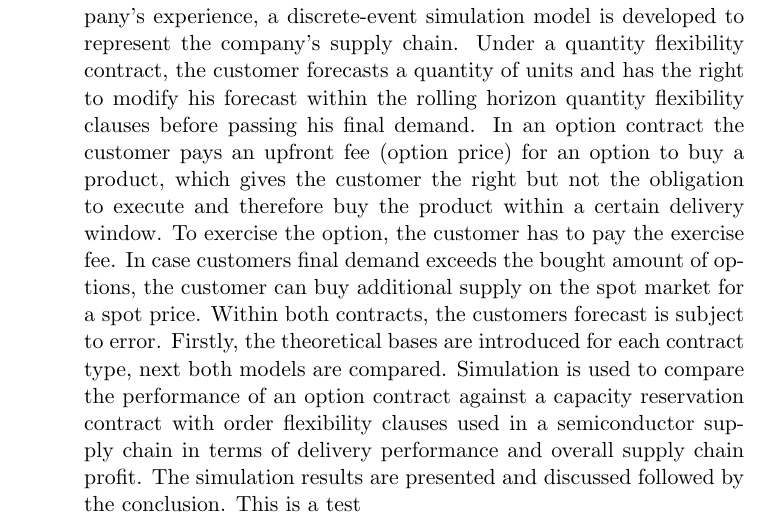
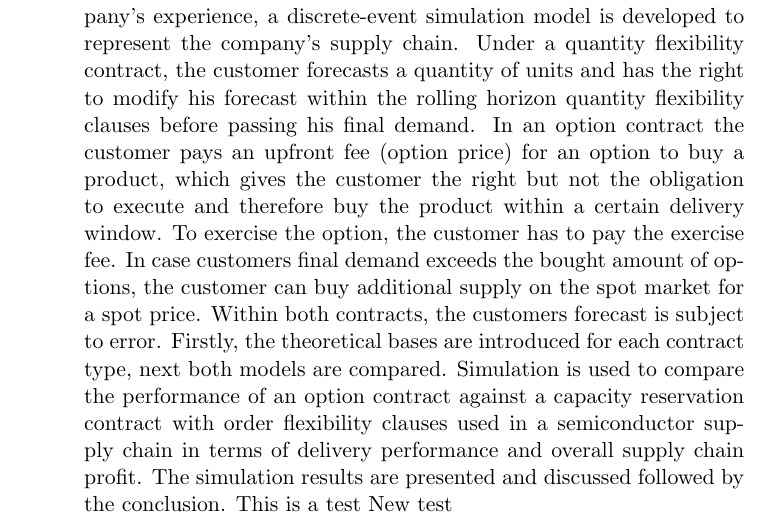
Before and after one commit to cathalheavey/evaluation-option-contracts1, a LaTeX paper (KonstanzePaper2.tex): part of page 1 of 19, cut so that both start at the same text. Compiled offline with pdfLaTeX.

Commit message:
New test

```diff
--- a/KonstanzePaper2.tex
+++ b/KonstanzePaper2.tex
@@ -91,7 +91,7 @@ is used to compare the performance of an option contract against a
 capacity reservation contract with order flexibility clauses used
 in a semiconductor supply chain in terms of delivery performance and
 overall supply chain profit. The simulation results are presented
-and discussed followed by the conclusion. This is a test% Need to insert details of the results
+and discussed followed by the conclusion. This is a test New test% Need to insert details of the results
 \end{abstract}%
 
 
```
